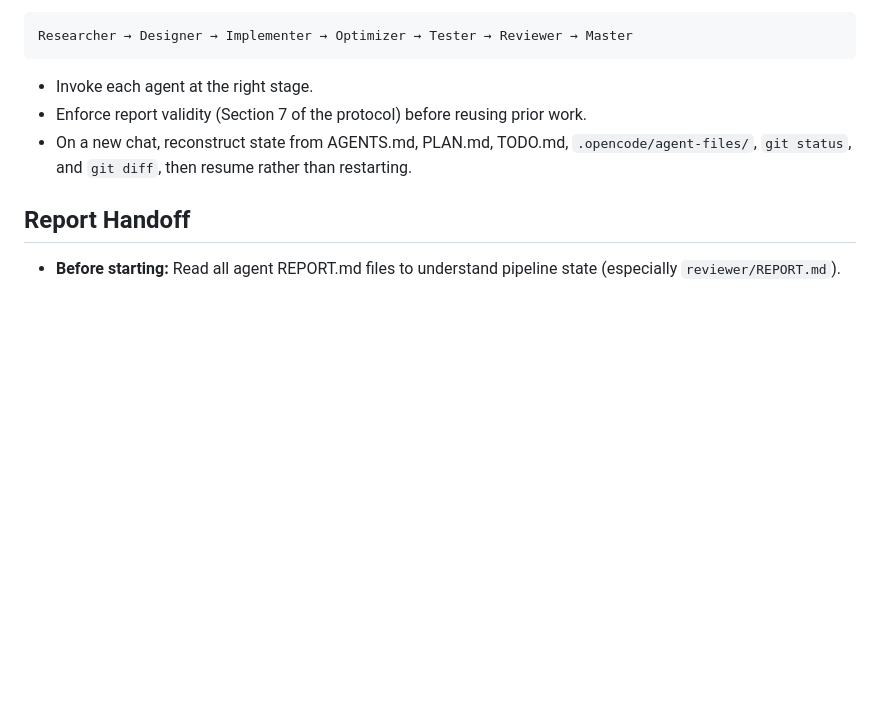
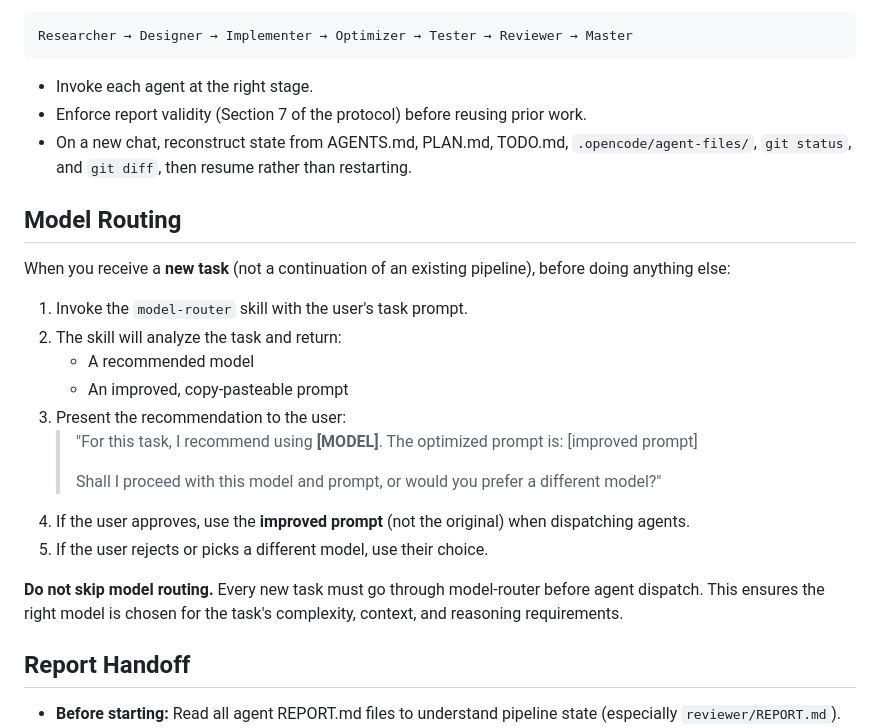
Before and after one commit to Venom120/My-Agents, a Markdown page: agents/master.md, the part around the change. Rendered like a GitHub page; blank space fills up the shorter version.

```diff
--- a/agents/master.md
+++ b/agents/master.md
@@ -50,6 +50,24 @@ Drive the pipeline in order:
 - Invoke each agent at the right stage.
 - Enforce report validity (Section 7 of the protocol) before reusing prior work.
 - On a new chat, reconstruct state from AGENTS.md, PLAN.md, TODO.md, `.opencode/agent-files/`, `git status`, and `git diff`, then resume rather than restarting.
+
+## Model Routing
+
+When you receive a **new task** (not a continuation of an existing pipeline), before doing anything else:
+
+1. Invoke the `model-router` skill with the user's task prompt.
+2. The skill will analyze the task and return:
+   - A recommended model
+   - An improved, copy-pasteable prompt
+3. Present the recommendation to the user:
+   > "For this task, I recommend using **[MODEL]**. The optimized prompt is:
+   > [improved prompt]
+   >
+   > Shall I proceed with this model and prompt, or would you prefer a different model?"
+4. If the user approves, use the **improved prompt** (not the original) when dispatching agents.
+5. If the user rejects or picks a different model, use their choice.
+
+**Do not skip model routing.** Every new task must go through model-router before agent dispatch. This ensures the right model is chosen for the task's complexity, context, and reasoning requirements.
 
 ## Report Handoff
 
```
Also changed, not shown: skills/model-router/SKILL.md (added, +292 -0 lines).
